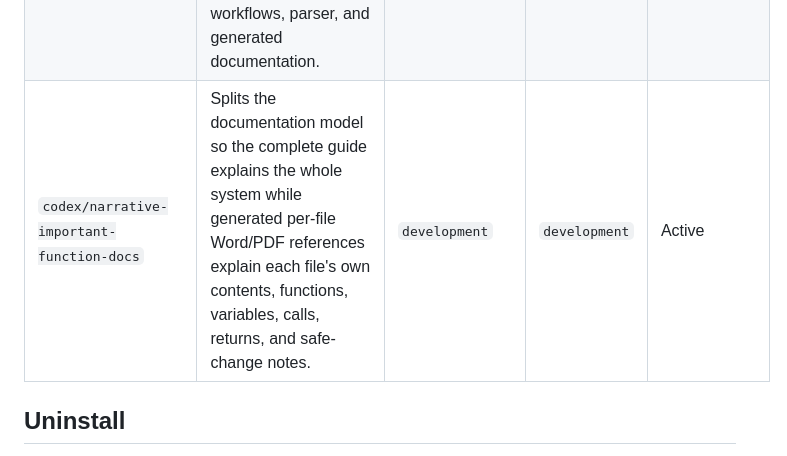
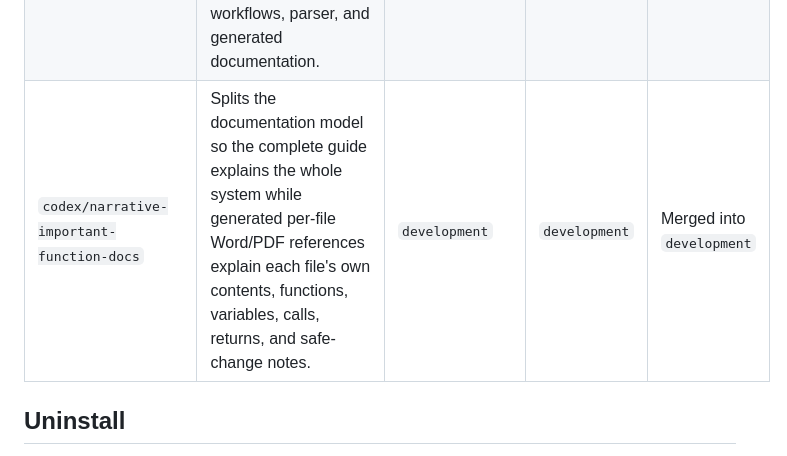
Before and after one commit to otienomaurice/omb-portfolio-builder, a Markdown page: README.md, the part around the change. GitHub-like rendering.

Commit message:
Mark narrative docs branch merged

```diff
--- a/README.md
+++ b/README.md
@@ -246,7 +246,7 @@ Use the workflow in [BRANCHING.md](BRANCHING.md):
 | `codex/builder-file-ai-auth-docs-cleanup` | Allows all project evidence file types, cleans publishing target authentication/loading, improves the website AI fallback, adds IDE-style compile workspace controls, and expands generated code documentation. | `development` | `development` | Merged into `development` |
 | `codex/deep-docx-pdf-code-reference` | Replaces Markdown-only code references with generated Word/PDF source references and expands function-level documentation with diagrams, endpoints, variables, implementation signals, and debugging notes. | `development` | `development` | Merged into `development` |
 | `codex/all-file-specific-docs` | Adds focused Word/PDF references for the important code and control files that drive the builder, website, installer, Cloudflare AI worker, workflows, parser, and generated documentation. | `development` | `development` | Merged into `development` |
-| `codex/narrative-important-function-docs` | Splits the documentation model so the complete guide explains the whole system while generated per-file Word/PDF references explain each file's own contents, functions, variables, calls, returns, and safe-change notes. | `development` | `development` | Active |
+| `codex/narrative-important-function-docs` | Splits the documentation model so the complete guide explains the whole system while generated per-file Word/PDF references explain each file's own contents, functions, variables, calls, returns, and safe-change notes. | `development` | `development` | Merged into `development` |
 
 ## Uninstall
 
```
